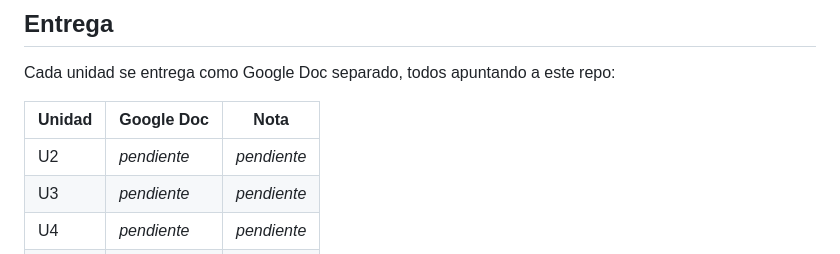
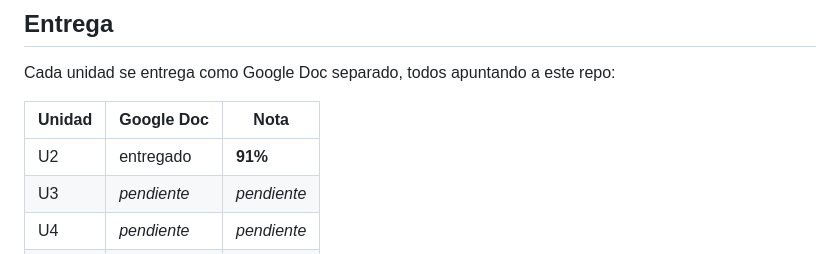
Before and after one commit to F-Boivin/python_coder, a Markdown page: TP_Modulo_10/README.md, the part around the change. Drawn GitHub-style.

Commit message:
docs: registrar nota U2 (91%) del Modulo 10 en el README del TP

```diff
--- a/TP_Modulo_10/README.md
+++ b/TP_Modulo_10/README.md
@@ -109,7 +109,7 @@ Cada unidad se entrega como Google Doc separado, todos apuntando a este repo:
 
 | Unidad | Google Doc | Nota |
 |--------|-----------|------|
-| U2 | _pendiente_ | _pendiente_ |
+| U2 | entregado | **91%** |
 | U3 | _pendiente_ | _pendiente_ |
 | U4 | _pendiente_ | _pendiente_ |
 | U5 | _pendiente_ | _pendiente_ |
```
